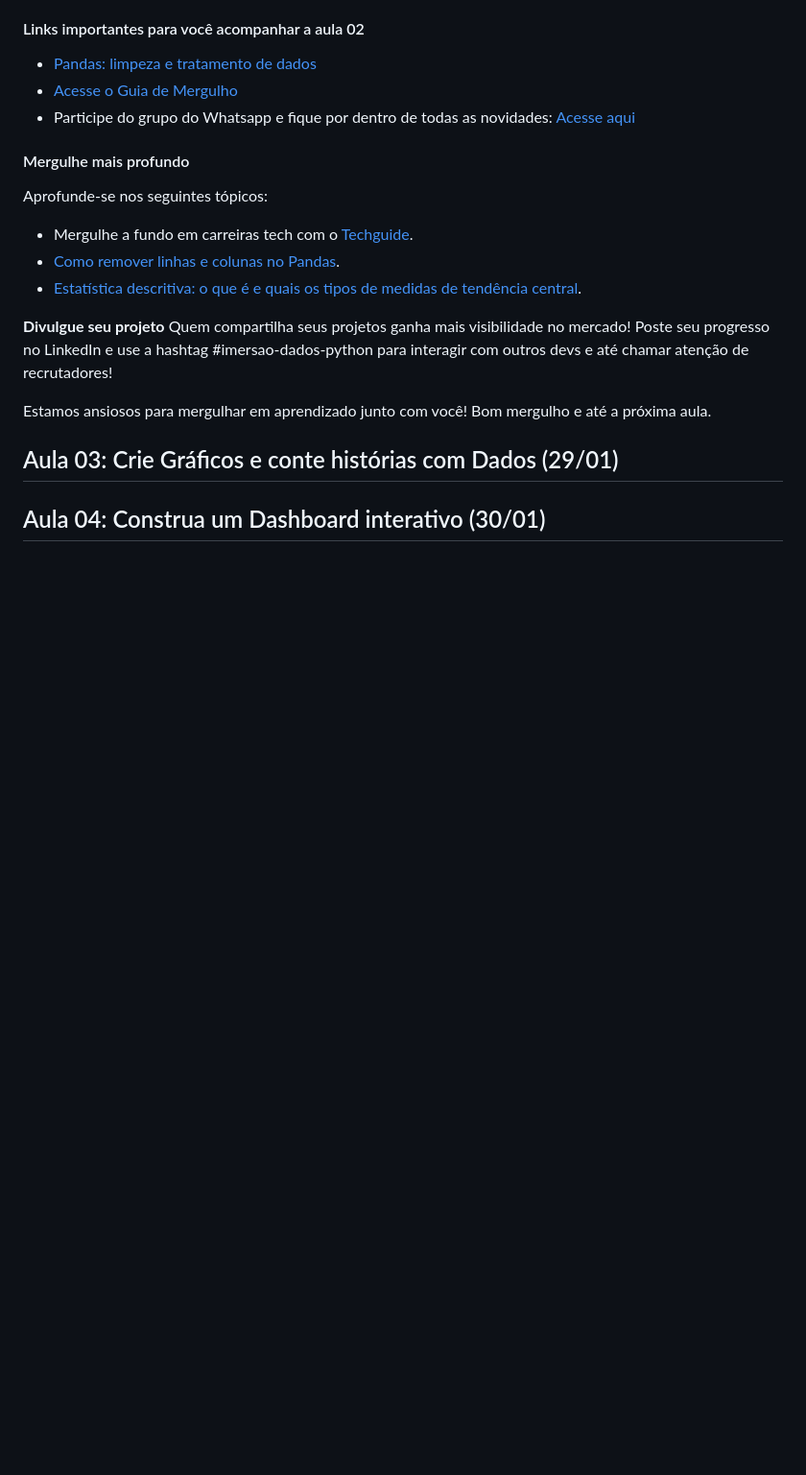
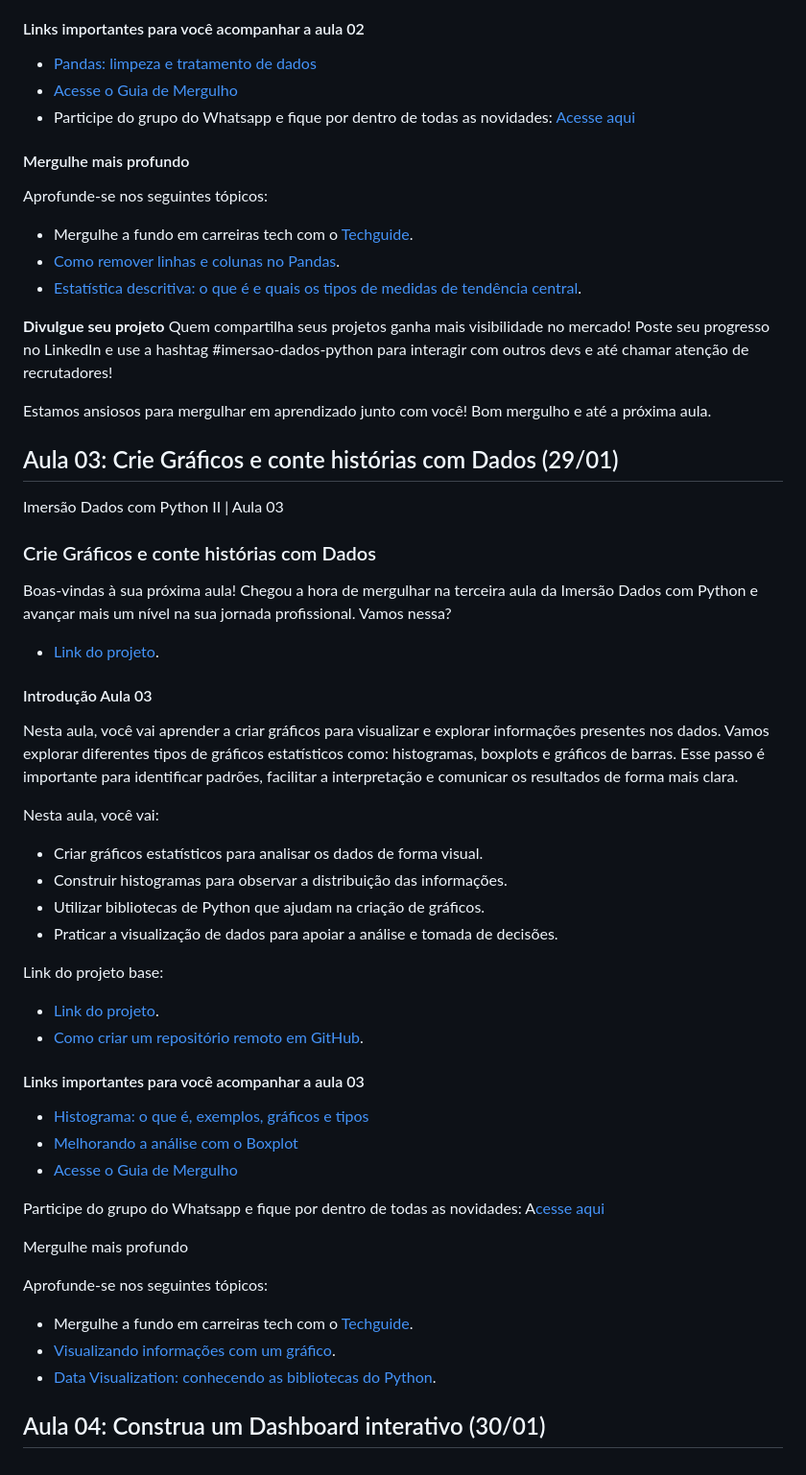
Before and after one commit to MacMenez/Alura, a Markdown page: alura_python_2026/README.md, the part around the change. Shown at 96% size. Rendered like a GitHub page; blank space fills up the shorter version.

Commit message:
Atualizando documentação com dados da aula 3

```diff
--- a/alura_python_2026/README.md
+++ b/alura_python_2026/README.md
@@ -119,4 +119,43 @@ Estamos ansiosos para mergulhar em aprendizado junto com você! Bom mergulho e a
 
 ## Aula 03: Crie Gráficos e conte histórias com Dados (29/01)
 
+Imersão Dados com Python II | Aula 03
+
+### Crie Gráficos e conte histórias com Dados
+
+Boas-vindas à sua próxima aula! Chegou a hora de mergulhar na terceira aula da Imersão Dados com Python e avançar mais um nível na sua jornada profissional. Vamos nessa?
+
+* [Link do projeto](https://github.com/guilhermeonrails/idcp-alura/blob/M4N2K8/Todas_as_aulas_Imers%C3%A3o_dados_com_Python_Alura_Agosto_2025.ipynb).
+
+#### Introdução Aula 03
+
+Nesta aula, você vai aprender a criar gráficos para visualizar e explorar informações presentes nos dados. Vamos explorar diferentes tipos de gráficos estatísticos como: histogramas, boxplots e gráficos de barras. Esse passo é importante para identificar padrões, facilitar a interpretação e comunicar os resultados de forma mais clara.
+
+Nesta aula, você vai:
+
+* Criar gráficos estatísticos para analisar os dados de forma visual.
+* Construir histogramas para observar a distribuição das informações.
+* Utilizar bibliotecas de Python que ajudam na criação de gráficos.
+* Praticar a visualização de dados para apoiar a análise e tomada de decisões.
+
+Link do projeto base:
+
+* [Link do projeto](https://github.com/guilhermeonrails/idcp-alura/blob/M4N2K8/Todas_as_aulas_Imers%C3%A3o_dados_com_Python_Alura_Agosto_2025.ipynb).
+* [Como criar um repositório remoto em GitHub](https://www.alura.com.br/artigos/criando-repositorio-remoto-github).
+
+#### Links importantes para você acompanhar a aula 03
+
+* [Histograma: o que é, exemplos, gráficos e tipos](https://www.alura.com.br/artigos/o-que-e-um-histograma)
+* [Melhorando a análise com o Boxplot](https://www.alura.com.br/artigos/melhorando-a-analise-com-o-boxplot)
+* [Acesse o Guia de Mergulho](https://alura.tv/guiapython)
+
+Participe do grupo do Whatsapp e fique por dentro de todas as novidades: A[cesse aqui](https://whatsapp.com/channel/0029Vb6niwxHQbS3oWloBg0w)
+
+Mergulhe mais profundo
+
+Aprofunde-se nos seguintes tópicos:
+* Mergulhe a fundo em carreiras tech com o [Techguide](https://techguide.sh/pt-BR/path/data-science/).
+* [Visualizando informações com um gráfico](https://www.alura.com.br/artigos/visualizando-informacoes-com-um-grafico).
+* [Data Visualization: conhecendo as bibliotecas do Python](https://www.alura.com.br/artigos/data-visualization-conhecendo-bibliotecas-python).
+
 ## Aula 04: Construa um Dashboard interativo (30/01)
```
